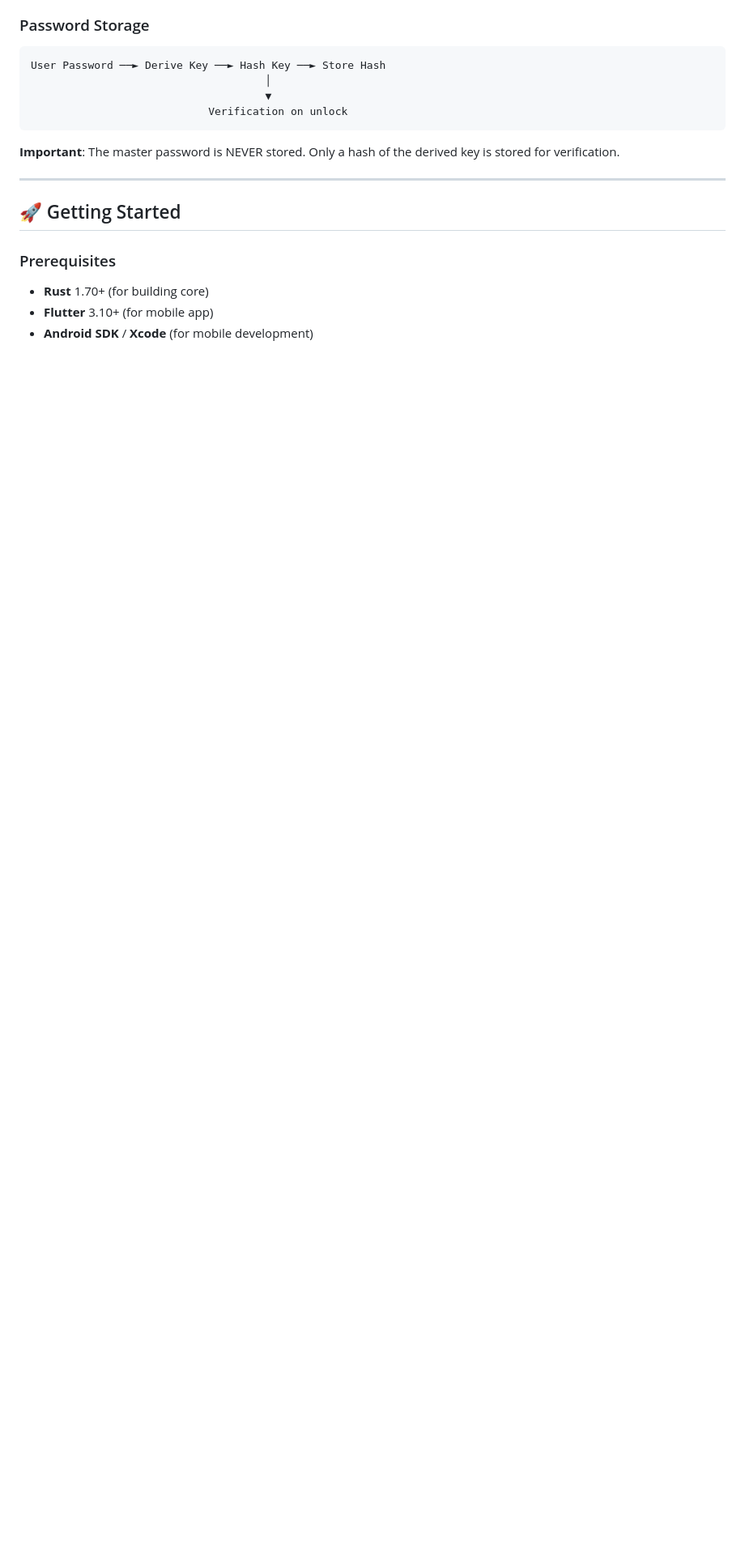
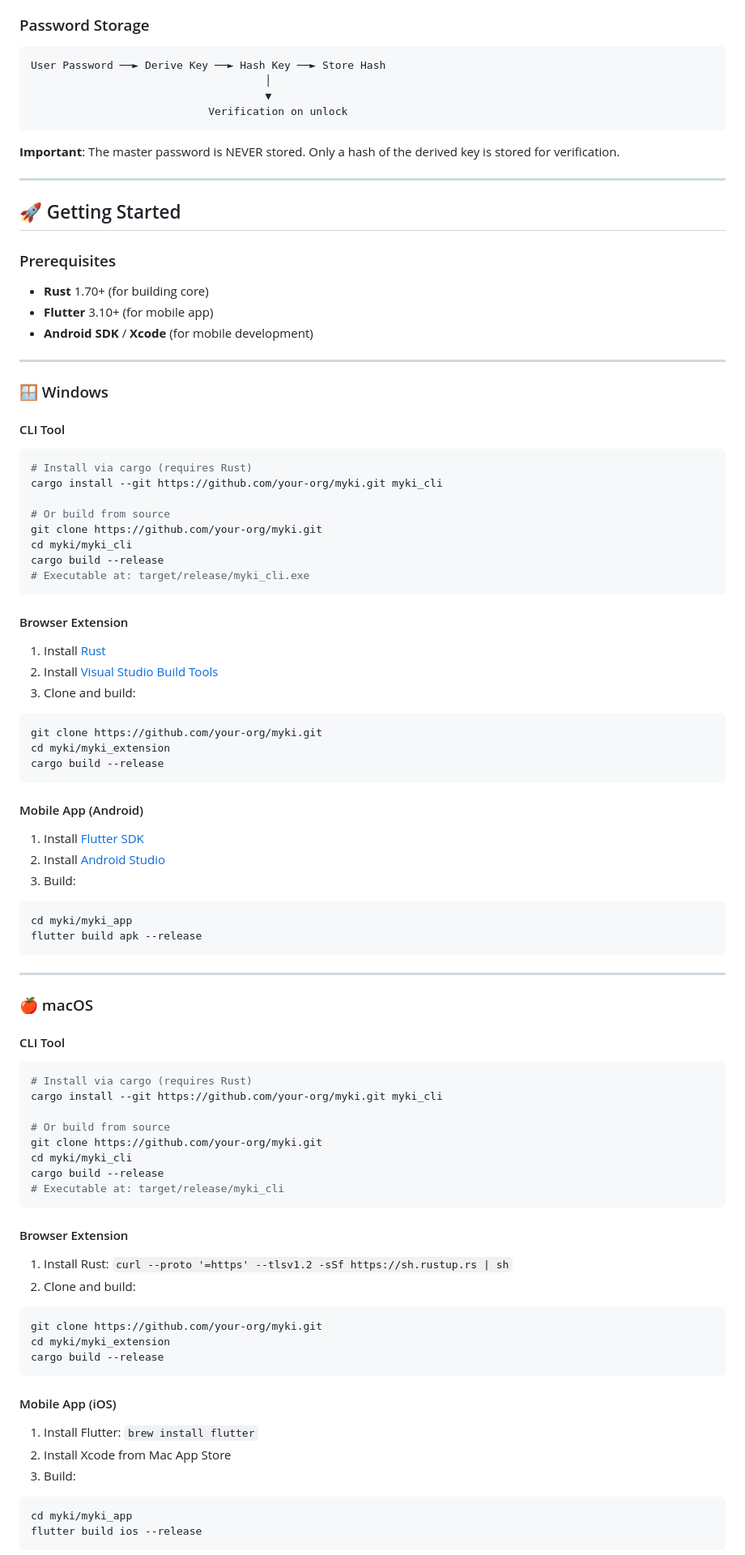
Before and after one commit to rahulmasal/MyKi, a Markdown page: README.md, the part around one of its changes. Shown at 81% size. GitHub-like rendering; blank space fills up the shorter version.

Commit message:
docs: add platform-specific installation instructions for Windows, macOS, Linux, iOS and Android

````diff
--- a/README.md
+++ b/README.md
@@ -167,3 +172,82 @@ User Password ──► Derive Key ──► Hash Key ──► Store Hash
 - **Flutter** 3.10+ (for mobile app)
 - **Android SDK** / **Xcode** (for mobile development)
 
+---
+
+### 🪟 Windows
+
+#### CLI Tool
+
+```powershell
+# Install via cargo (requires Rust)
+cargo install --git https://github.com/your-org/myki.git myki_cli
+
+# Or build from source
+git clone https://github.com/your-org/myki.git
+cd myki/myki_cli
+cargo build --release
+# Executable at: target/release/myki_cli.exe
+```
+
+#### Browser Extension
+
+1. Install [Rust](https://rustup.rs/)
+2. Install [Visual Studio Build Tools](https://visualstudio.microsoft.com/visual-cpp-build-tools/)
+3. Clone and build:
+
+```powershell
+git clone https://github.com/your-org/myki.git
+cd myki/myki_extension
+cargo build --release
+```
+
+#### Mobile App (Android)
+
+1. Install [Flutter SDK](https://docs.flutter.dev/get-started/install/windows)
+2. Install [Android Studio](https://developer.android.com/studio)
+3. Build:
+
+```powershell
+cd myki/myki_app
+flutter build apk --release
+```
+
+---
+
+### 🍎 macOS
+
+#### CLI Tool
+
+```bash
+# Install via cargo (requires Rust)
+cargo install --git https://github.com/your-org/myki.git myki_cli
+
+# Or build from source
+git clone https://github.com/your-org/myki.git
+cd myki/myki_cli
+cargo build --release
+# Executable at: target/release/myki_cli
+```
+
+#### Browser Extension
+
+1. Install Rust: `curl --proto '=https' --tlsv1.2 -sSf https://sh.rustup.rs | sh`
+2. Clone and build:
+
+```bash
+git clone https://github.com/your-org/myki.git
+cd myki/myki_extension
+cargo build --release
+```
+
+#### Mobile App (iOS)
+
+1. Install Flutter: `brew install flutter`
+2. Install Xcode from Mac App Store
+3. Build:
+
+```bash
+cd myki/myki_app
+flutter build ios --release
+```
+
````
Also changed, not shown: other parts of README.md (+109 -1 lines).
